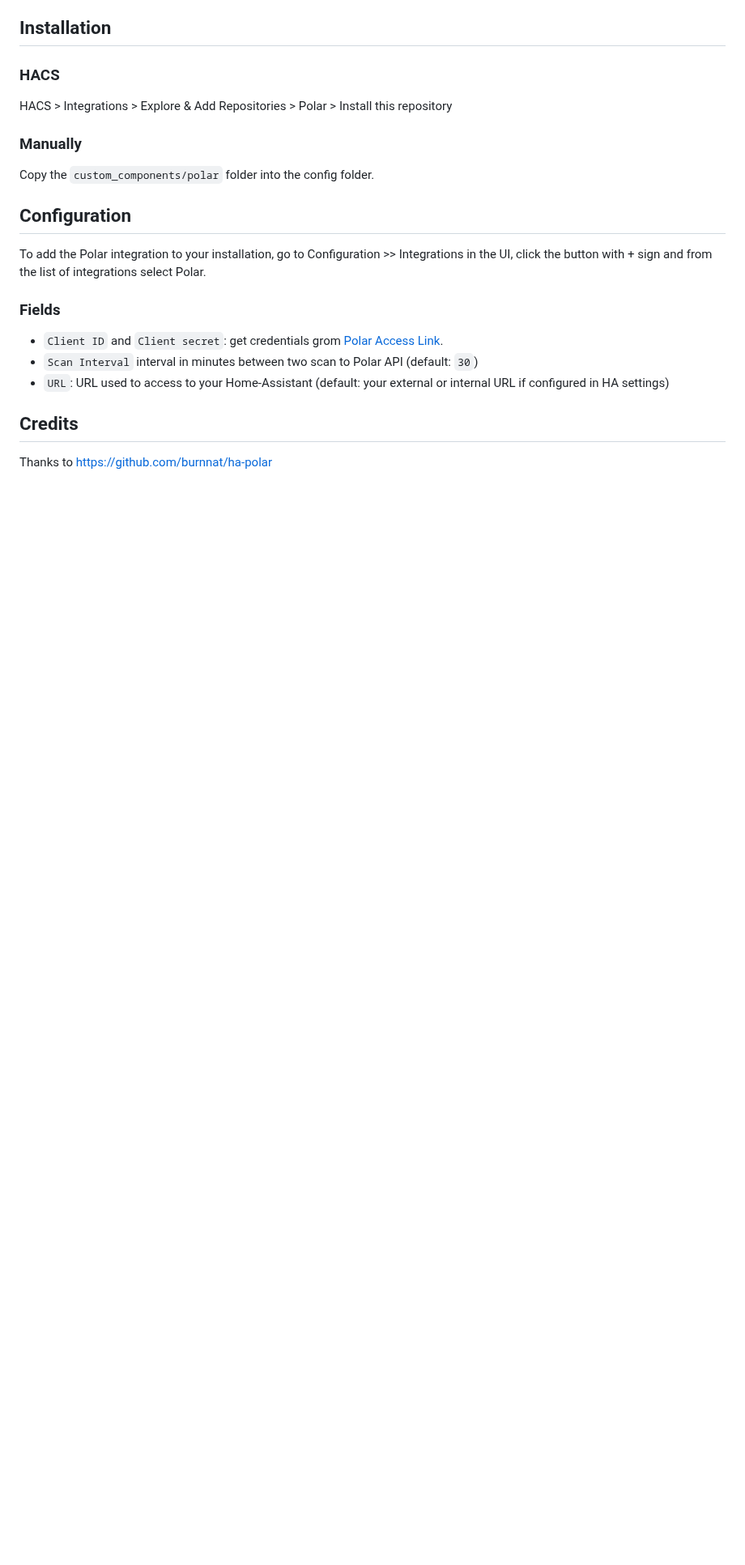
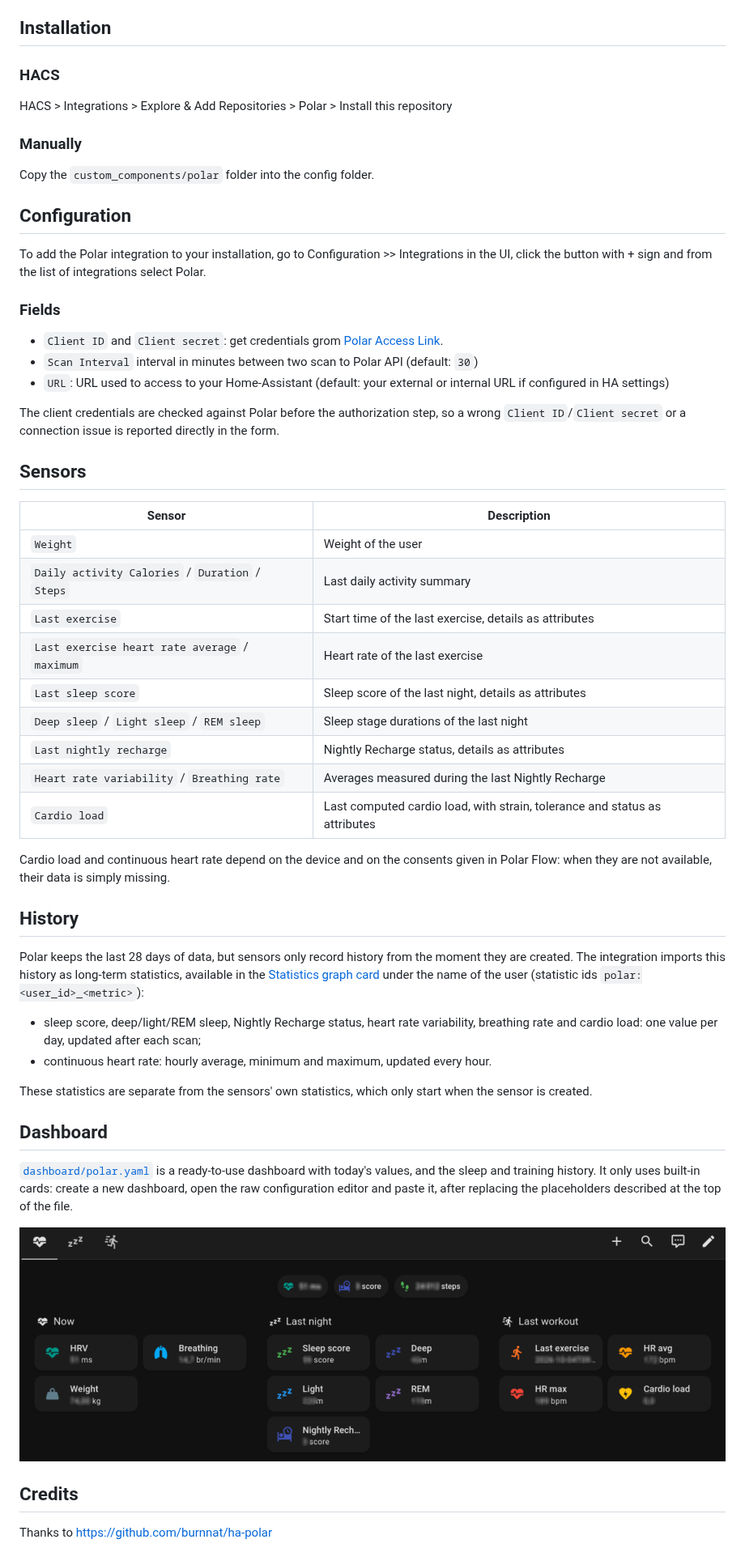
Before and after one commit to Aohzan/hass-polar, a Markdown page: README.md, the part around the change. Shown at 81% size. Rendered like a GitHub page; pictures changed too: dashboard/screenshot.png (added); blank space fills up the shorter version.

```diff
--- a/README.md
+++ b/README.md
@@ -28,6 +28,39 @@ To add the Polar integration to your installation, go to Configuration >> Integr
 * `Scan Interval` interval in minutes between two scan to Polar API (default: `30`)
 * `URL`: URL used to access to your Home-Assistant (default: your external or internal URL if configured in HA settings)
 
+The client credentials are checked against Polar before the authorization step, so a wrong `Client ID`/`Client secret` or a connection issue is reported directly in the form.
+
+## Sensors
+
+| Sensor | Description |
+| --- | --- |
+| `Weight` | Weight of the user |
+| `Daily activity Calories` / `Duration` / `Steps` | Last daily activity summary |
+| `Last exercise` | Start time of the last exercise, details as attributes |
+| `Last exercise heart rate average` / `maximum` | Heart rate of the last exercise |
+| `Last sleep score` | Sleep score of the last night, details as attributes |
+| `Deep sleep` / `Light sleep` / `REM sleep` | Sleep stage durations of the last night |
+| `Last nightly recharge` | Nightly Recharge status, details as attributes |
+| `Heart rate variability` / `Breathing rate` | Averages measured during the last Nightly Recharge |
+| `Cardio load` | Last computed cardio load, with strain, tolerance and status as attributes |
+
+Cardio load and continuous heart rate depend on the device and on the consents given in Polar Flow: when they are not available, their data is simply missing.
+
+## History
+
+Polar keeps the last 28 days of data, but sensors only record history from the moment they are created. The integration imports this history as long-term statistics, available in the [Statistics graph card](https://www.home-assistant.io/dashboards/statistics-graph/) under the name of the user (statistic ids `polar:<user_id>_<metric>`):
+
+* sleep score, deep/light/REM sleep, Nightly Recharge status, heart rate variability, breathing rate and cardio load: one value per day, updated after each scan;
+* continuous heart rate: hourly average, minimum and maximum, updated every hour.
+
+These statistics are separate from the sensors' own statistics, which only start when the sensor is created.
+
+## Dashboard
+
+[`dashboard/polar.yaml`](./dashboard/polar.yaml) is a ready-to-use dashboard with today's values, and the sleep and training history. It only uses built-in cards: create a new dashboard, open the raw configuration editor and paste it, after replacing the placeholders described at the top of the file.
+
+![Polar dashboard](./dashboard/screenshot.png)
+
 ## Credits
 
 Thanks to https://github.com/burnnat/ha-polar
```
Also changed, not shown: 10 other files.
